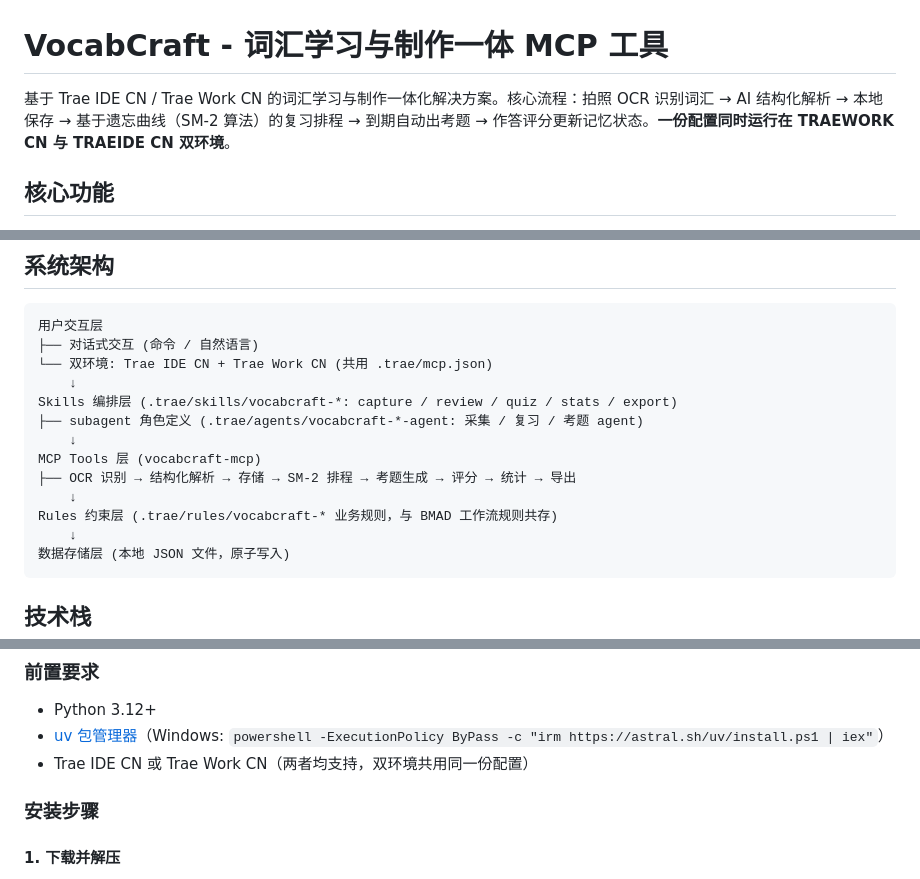
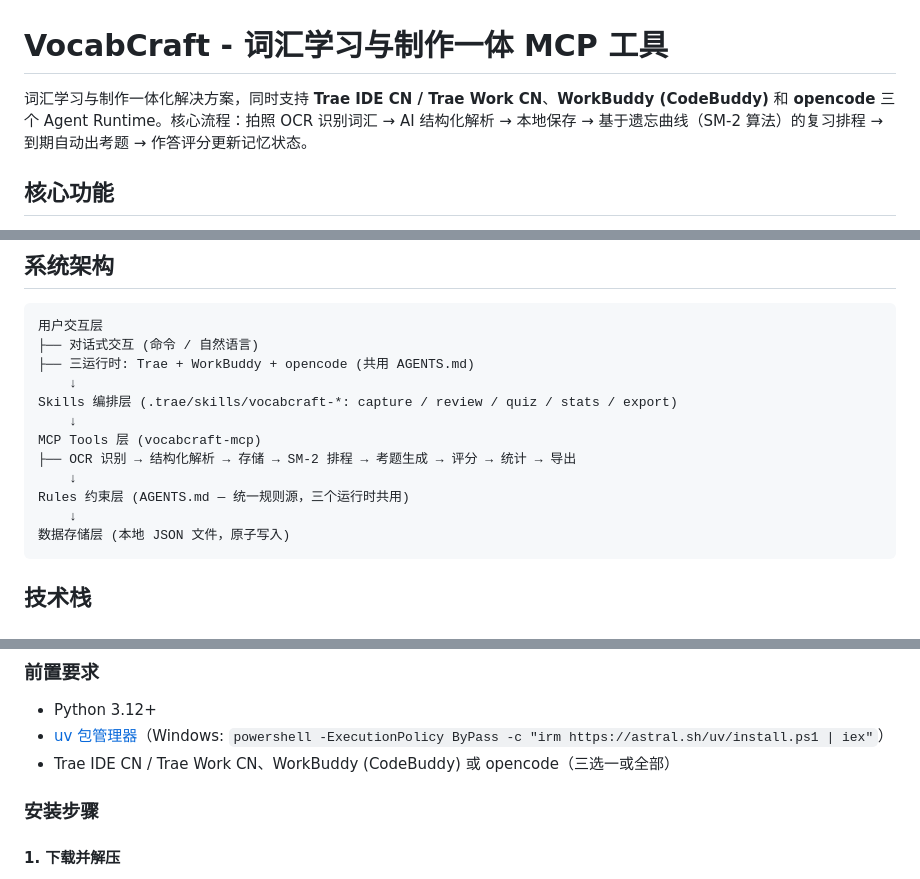
Before and after one commit to yecllsl/vocabcraft, a Markdown page: README.md, 3 parts joined by grey strips. Rendered like a GitHub page.

````diff
--- a/README.md
+++ b/README.md
@@ -1,6 +1,6 @@
 # VocabCraft - 词汇学习与制作一体 MCP 工具
 
-基于 Trae IDE CN / Trae Work CN 的词汇学习与制作一体化解决方案。核心流程：拍照 OCR 识别词汇 → AI 结构化解析 → 本地保存 → 基于遗忘曲线（SM-2 算法）的复习排程 → 到期自动出考题 → 作答评分更新记忆状态。**一份配置同时运行在 TRAEWORK CN 与 TRAEIDE CN 双环境**。
+词汇学习与制作一体化解决方案，同时支持 **Trae IDE CN / Trae Work CN**、**WorkBuddy (CodeBuddy)** 和 **opencode** 三个 Agent Runtime。核心流程：拍照 OCR 识别词汇 → AI 结构化解析 → 本地保存 → 基于遗忘曲线（SM-2 算法）的复习排程 → 到期自动出考题 → 作答评分更新记忆状态。
 
 ## 核心功能
 
@@ -17,15 +17,14 @@
 ```
 用户交互层
 ├── 对话式交互 (命令 / 自然语言)
-└── 双环境: Trae IDE CN + Trae Work CN (共用 .trae/mcp.json)
+├── 三运行时: Trae + WorkBuddy + opencode (共用 AGENTS.md)
     ↓
 Skills 编排层 (.trae/skills/vocabcraft-*: capture / review / quiz / stats / export)
-├── subagent 角色定义 (.trae/agents/vocabcraft-*-agent: 采集 / 复习 / 考题 agent)
     ↓
 MCP Tools 层 (vocabcraft-mcp)
 ├── OCR 识别 → 结构化解析 → 存储 → SM-2 排程 → 考题生成 → 评分 → 统计 → 导出
     ↓
-Rules 约束层 (.trae/rules/vocabcraft-* 业务规则，与 BMAD 工作流规则共存)
+Rules 约束层 (AGENTS.md — 统一规则源，三个运行时共用)
     ↓
 数据存储层 (本地 JSON 文件，原子写入)
 ```
@@ -46,7 +45,7 @@ Rules 约束层 (.trae/rules/vocabcraft-* 业务规则，与 BMAD 工作流规
 
 - Python 3.12+
 - [uv 包管理器](https://docs.astral.sh/uv/)（Windows: `powershell -ExecutionPolicy ByPass -c "irm https://astral.sh/uv/install.ps1 | iex"`）
-- Trae IDE CN 或 Trae Work CN（两者均支持，双环境共用同一份配置）
+- Trae IDE CN / Trae Work CN、WorkBuddy (CodeBuddy) 或 opencode（三选一或全部）
 
 ### 安装步骤
 
````
Also changed, not shown: other parts of README.md (+88 -83 lines).
